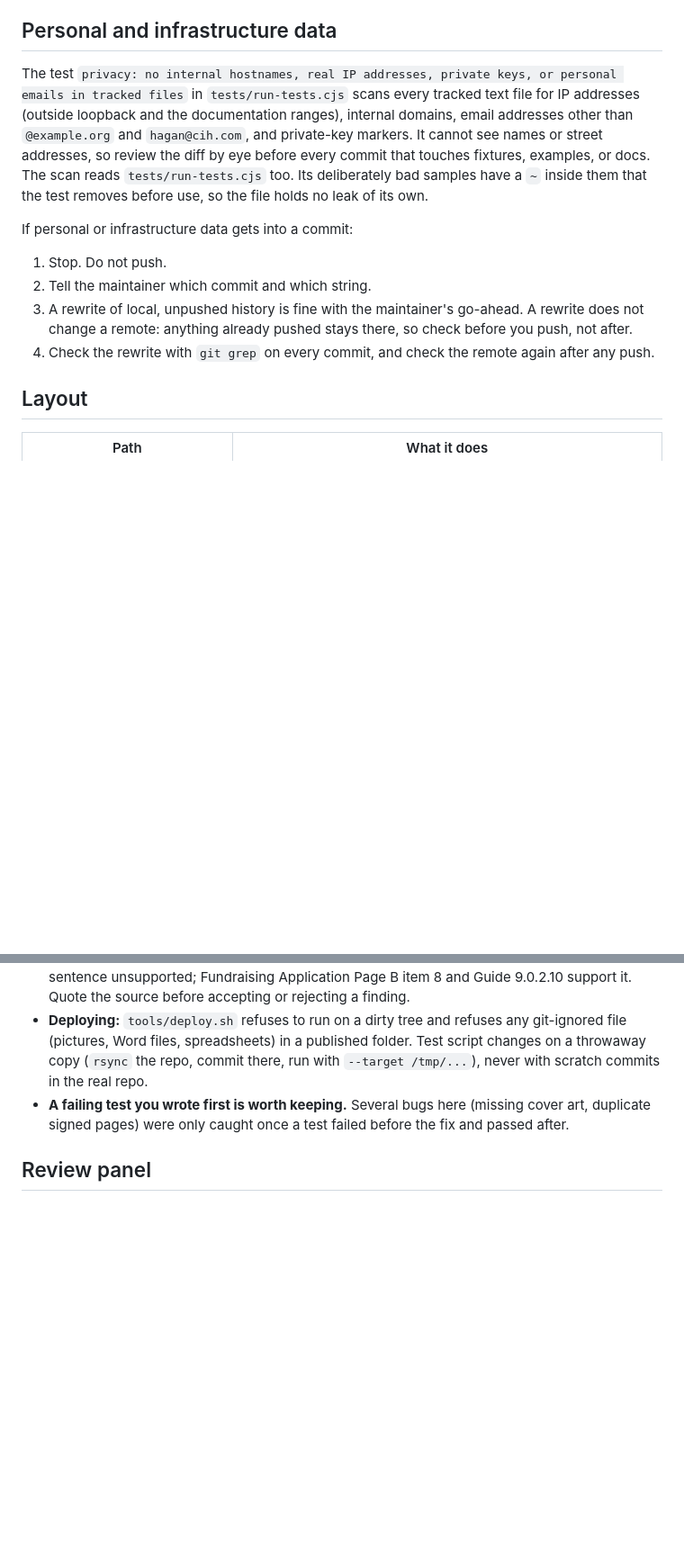
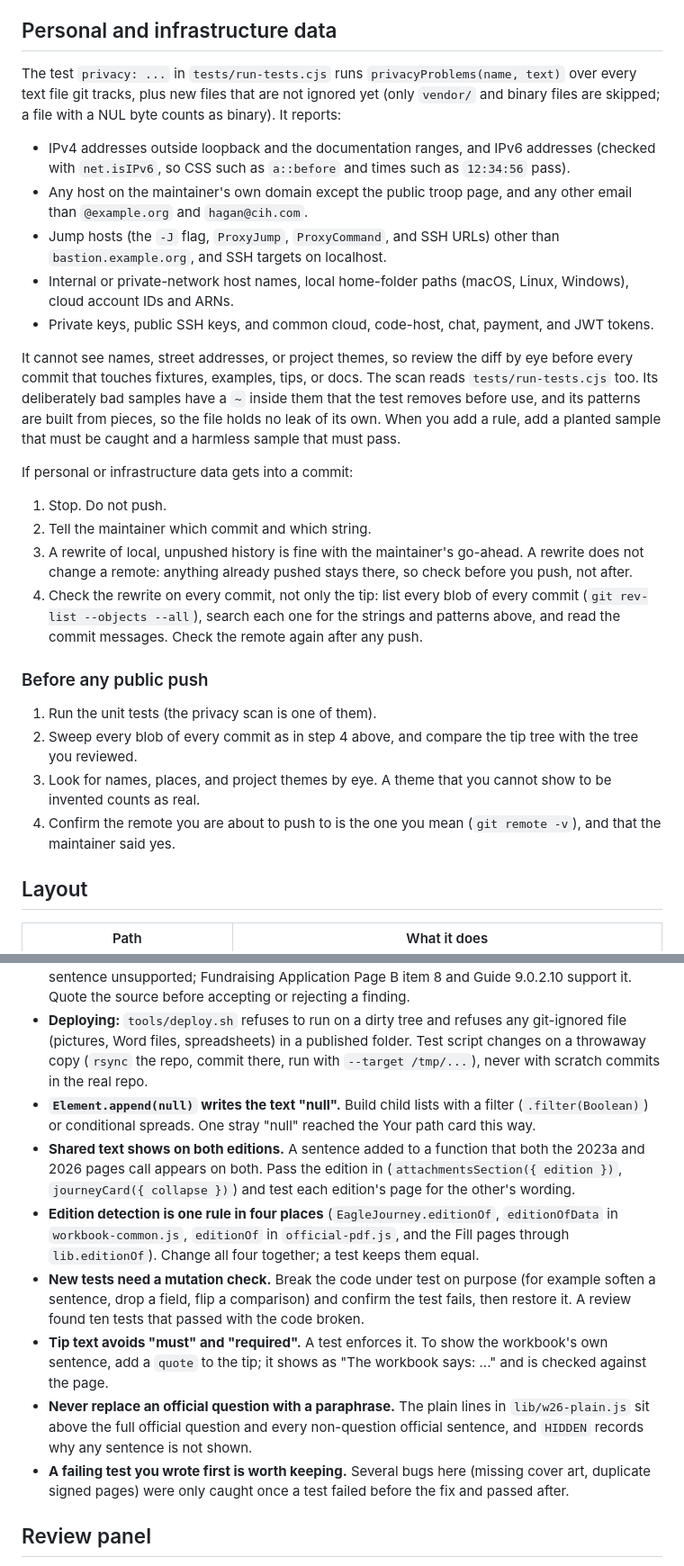
Before and after one commit to craighagan/EaglePaperworkHelper, a Markdown page: AGENTS.md, 2 parts joined by grey strips. Shown at 90% size. Rendered like a GitHub page; blank space fills up the shorter version.

Commit message:
docs: Update agent notes: privacy scan rules, new gotchas, review steps
List what the privacy scan now checks, add a pre-push checklist and
history sweep, record lessons from the 2026 reviews (null children,
shared text across editions, mutation checks), and drop open items
that are done.

```diff
--- a/AGENTS.md
+++ b/AGENTS.md
@@ -25,13 +25,28 @@ Breaking any of these is a defect, even if the tests pass.
 
 ## Personal and infrastructure data
 
-The test `privacy: no internal hostnames, real IP addresses, private keys, or personal emails in tracked files` in `tests/run-tests.cjs` scans every tracked text file for IP addresses (outside loopback and the documentation ranges), internal domains, email addresses other than `@example.org` and `hagan@cih.com`, and private-key markers. It cannot see names or street addresses, so review the diff by eye before every commit that touches fixtures, examples, or docs. The scan reads `tests/run-tests.cjs` too. Its deliberately bad samples have a `~` inside them that the test removes before use, so the file holds no leak of its own.
+The test `privacy: ...` in `tests/run-tests.cjs` runs `privacyProblems(name, text)` over every text file git tracks, plus new files that are not ignored yet (only `vendor/` and binary files are skipped; a file with a NUL byte counts as binary). It reports:
+
+- IPv4 addresses outside loopback and the documentation ranges, and IPv6 addresses (checked with `net.isIPv6`, so CSS such as `a::before` and times such as `12:34:56` pass).
+- Any host on the maintainer's own domain except the public troop page, and any other email than `@example.org` and `hagan@cih.com`.
+- Jump hosts (the `-J` flag, `ProxyJump`, `ProxyCommand`, and SSH URLs) other than `bastion.example.org`, and SSH targets on localhost.
+- Internal or private-network host names, local home-folder paths (macOS, Linux, Windows), cloud account IDs and ARNs.
+- Private keys, public SSH keys, and common cloud, code-host, chat, payment, and JWT tokens.
+
+It cannot see names, street addresses, or project themes, so review the diff by eye before every commit that touches fixtures, examples, tips, or docs. The scan reads `tests/run-tests.cjs` too. Its deliberately bad samples have a `~` inside them that the test removes before use, and its patterns are built from pieces, so the file holds no leak of its own. When you add a rule, add a planted sample that must be caught and a harmless sample that must pass.
 
 If personal or infrastructure data gets into a commit:
 1. Stop. Do not push.
 2. Tell the maintainer which commit and which string.
 3. A rewrite of local, unpushed history is fine with the maintainer's go-ahead. A rewrite does not change a remote: anything already pushed stays there, so check before you push, not after.
-4. Check the rewrite with `git grep` on every commit, and check the remote again after any push.
+4. Check the rewrite on every commit, not only the tip: list every blob of every commit (`git rev-list --objects --all`), search each one for the strings and patterns above, and read the commit messages. Check the remote again after any push.
+
+### Before any public push
+
+1. Run the unit tests (the privacy scan is one of them).
+2. Sweep every blob of every commit as in step 4 above, and compare the tip tree with the tree you reviewed.
+3. Look for names, places, and project themes by eye. A theme that you cannot show to be invented counts as real.
+4. Confirm the remote you are about to push to is the one you mean (`git remote -v`), and that the maintainer said yes.
 
 
 ## Layout
@@ -162,6 +177,12 @@ Run `node tools/screenshots.cjs` after any visible change to the Guided Proposal
 - **A test that encodes old behavior is a finding, not a nuisance.** When a fix changes behavior (Cancel used to delete signed pages), update the old test on purpose and say why in the commit.
 - **Reviewers can be wrong; check the primary text.** A reviewer called the council-exemption sentence unsupported; Fundraising Application Page B item 8 and Guide 9.0.2.10 support it. Quote the source before accepting or rejecting a finding.
 - **Deploying:** `tools/deploy.sh` refuses to run on a dirty tree and refuses any git-ignored file (pictures, Word files, spreadsheets) in a published folder. Test script changes on a throwaway copy (`rsync` the repo, commit there, run with `--target /tmp/...`), never with scratch commits in the real repo.
+- **`Element.append(null)` writes the text "null".** Build child lists with a filter (`.filter(Boolean)`) or conditional spreads. One stray "null" reached the Your path card this way.
+- **Shared text shows on both editions.** A sentence added to a function that both the 2023a and 2026 pages call appears on both. Pass the edition in (`attachmentsSection({ edition })`, `journeyCard({ collapse })`) and test each edition's page for the other's wording.
+- **Edition detection is one rule in four places** (`EagleJourney.editionOf`, `editionOfData` in `workbook-common.js`, `editionOf` in `official-pdf.js`, and the Fill pages through `lib.editionOf`). Change all four together; a test keeps them equal.
+- **New tests need a mutation check.** Break the code under test on purpose (for example soften a sentence, drop a field, flip a comparison) and confirm the test fails, then restore it. A review found ten tests that passed with the code broken.
+- **Tip text avoids "must" and "required".** A test enforces it. To show the workbook's own sentence, add a `quote` to the tip; it shows as "The workbook says: ..." and is checked against the page.
+- **Never replace an official question with a paraphrase.** The plain lines in `lib/w26-plain.js` sit above the full official question and every non-question official sentence, and `HIDDEN` records why any sentence is not shown.
 - **A failing test you wrote first is worth keeping.** Several bugs here (missing cover art, duplicate signed pages) were only caught once a test failed before the fix and passed after.
 
 ## Review panel
```
Also changed, not shown: other parts of AGENTS.md (+2 -1 lines), todo/2026-open-items.md (+1 -3 lines).
